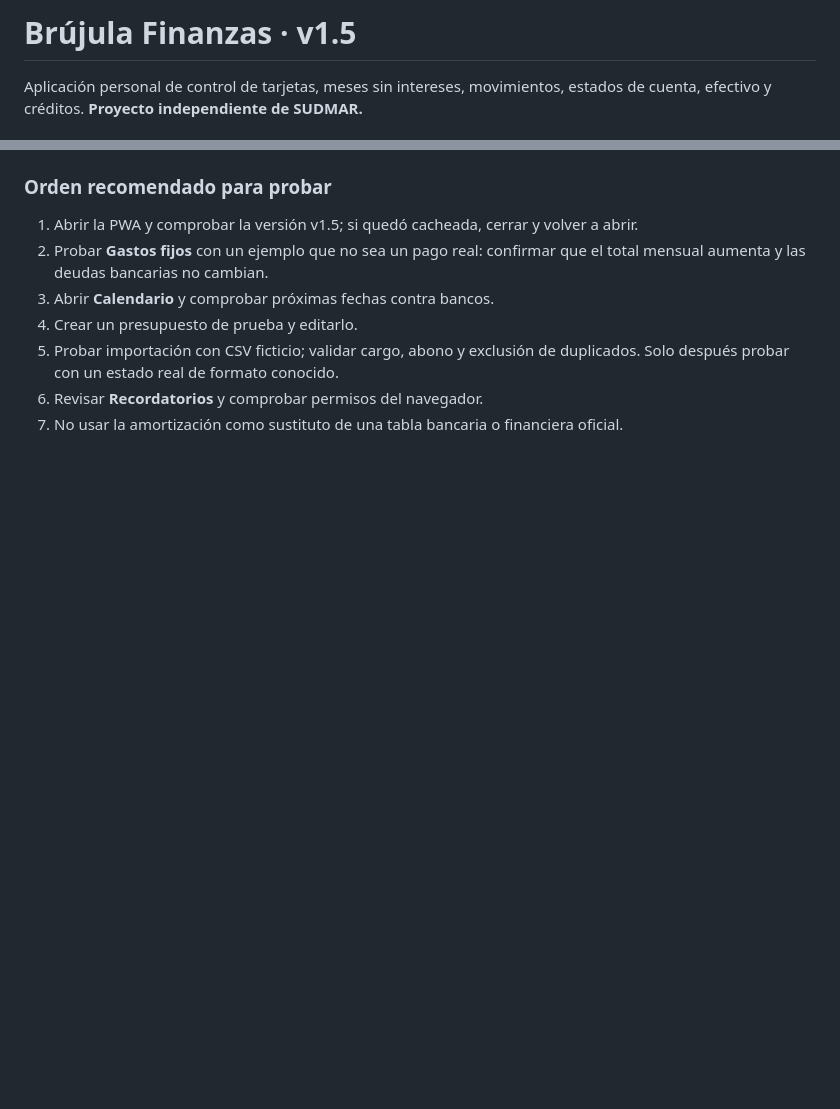
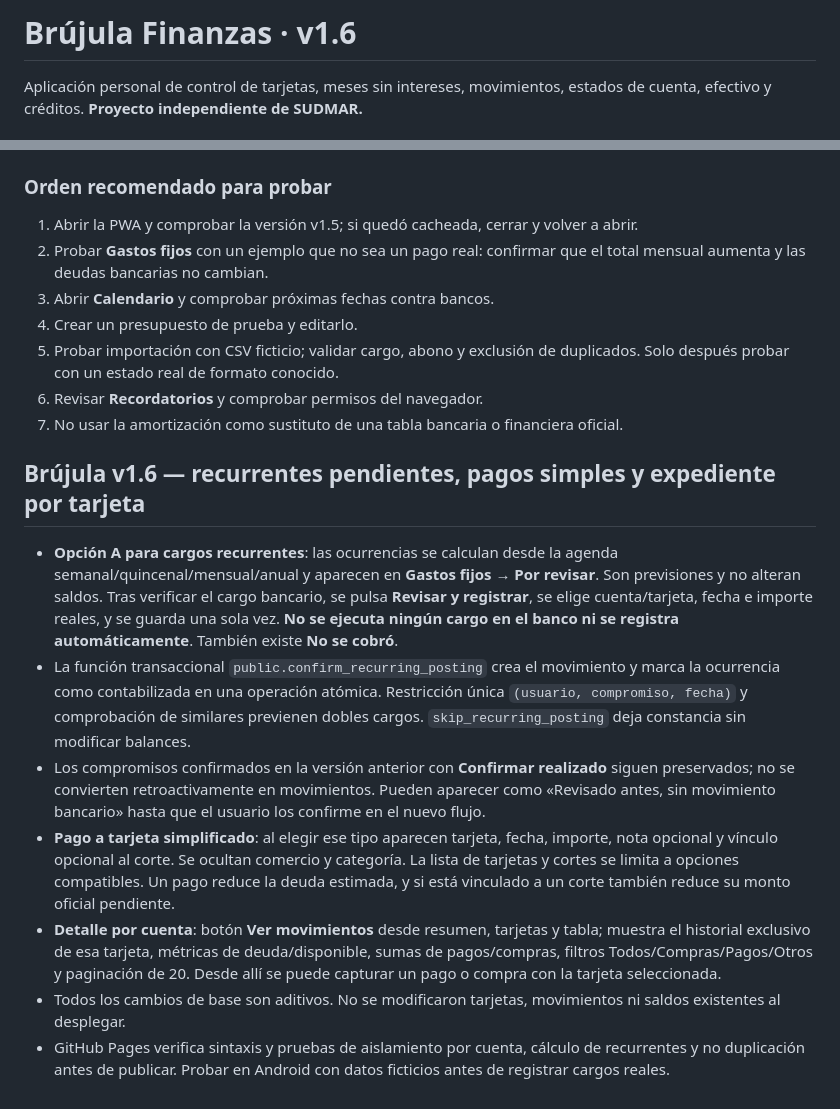
Before and after one commit to Javi-jim2026/brujula-finanzas, a Markdown page: README.md, 2 parts joined by grey strips. Drawn GitHub-style; blank space fills up the shorter version.

Commit message:
Documentar v1.6 pagos simplificados, historial por tarjeta y recurrentes pendientes

```diff
--- a/README.md
+++ b/README.md
@@ -1,4 +1,4 @@
-# Brújula Finanzas · v1.5
+# Brújula Finanzas · v1.6
 
 Aplicación personal de control de tarjetas, meses sin intereses, movimientos, estados de cuenta, efectivo y créditos. **Proyecto independiente de SUDMAR.**
 
@@ -67,3 +67,14 @@ No hay datos bancarios reales en este repositorio. La aplicación requiere inter
 5. Probar importación con CSV ficticio; validar cargo, abono y exclusión de duplicados. Solo después probar con un estado real de formato conocido.
 6. Revisar **Recordatorios** y comprobar permisos del navegador.
 7. No usar la amortización como sustituto de una tabla bancaria o financiera oficial.
+
+
+## Brújula v1.6 — recurrentes pendientes, pagos simples y expediente por tarjeta
+
+- **Opción A para cargos recurrentes**: las ocurrencias se calculan desde la agenda semanal/quincenal/mensual/anual y aparecen en **Gastos fijos → Por revisar**. Son previsiones y no alteran saldos. Tras verificar el cargo bancario, se pulsa **Revisar y registrar**, se elige cuenta/tarjeta, fecha e importe reales, y se guarda una sola vez. **No se ejecuta ningún cargo en el banco ni se registra automáticamente**. También existe **No se cobró**.
+- La función transaccional `public.confirm_recurring_posting` crea el movimiento y marca la ocurrencia como contabilizada en una operación atómica. Restricción única `(usuario, compromiso, fecha)` y comprobación de similares previenen dobles cargos. `skip_recurring_posting` deja constancia sin modificar balances.
+- Los compromisos confirmados en la versión anterior con **Confirmar realizado** siguen preservados; no se convierten retroactivamente en movimientos. Pueden aparecer como «Revisado antes, sin movimiento bancario» hasta que el usuario los confirme en el nuevo flujo.
+- **Pago a tarjeta simplificado**: al elegir ese tipo aparecen tarjeta, fecha, importe, nota opcional y vínculo opcional al corte. Se ocultan comercio y categoría. La lista de tarjetas y cortes se limita a opciones compatibles. Un pago reduce la deuda estimada, y si está vinculado a un corte también reduce su monto oficial pendiente.
+- **Detalle por cuenta**: botón **Ver movimientos** desde resumen, tarjetas y tabla; muestra el historial exclusivo de esa tarjeta, métricas de deuda/disponible, sumas de pagos/compras, filtros Todos/Compras/Pagos/Otros y paginación de 20. Desde allí se puede capturar un pago o compra con la tarjeta seleccionada.
+- Todos los cambios de base son aditivos. No se modificaron tarjetas, movimientos ni saldos existentes al desplegar.
+- GitHub Pages verifica sintaxis y pruebas de aislamiento por cuenta, cálculo de recurrentes y no duplicación antes de publicar. Probar en Android con datos ficticios antes de registrar cargos reales.
```
